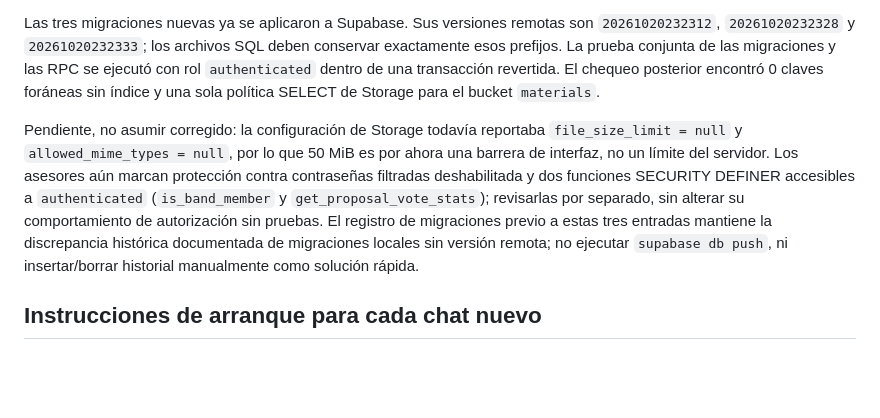
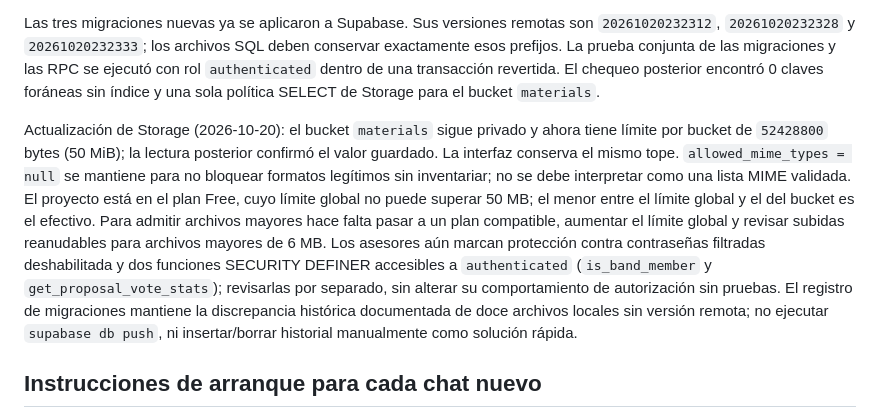
Before and after one commit to Teliu-p/BandaBase, a Markdown page: AI_CONTEXT.md, the part around the change. GitHub-like rendering; blank space fills up the shorter version.

Commit message:
docs: record verified Storage bucket file limit

```diff
--- a/AI_CONTEXT.md
+++ b/AI_CONTEXT.md
@@ -15,7 +15,7 @@ Se fusionaron PR #123, #124, #126, #127, #128, #129, #130 y #131. Los cambios ab
 
 Las tres migraciones nuevas ya se aplicaron a Supabase. Sus versiones remotas son `20261020232312`, `20261020232328` y `20261020232333`; los archivos SQL deben conservar exactamente esos prefijos. La prueba conjunta de las migraciones y las RPC se ejecutó con rol `authenticated` dentro de una transacción revertida. El chequeo posterior encontró 0 claves foráneas sin índice y una sola política SELECT de Storage para el bucket `materials`.
 
-Pendiente, no asumir corregido: la configuración de Storage todavía reportaba `file_size_limit = null` y `allowed_mime_types = null`, por lo que 50 MiB es por ahora una barrera de interfaz, no un límite del servidor. Los asesores aún marcan protección contra contraseñas filtradas deshabilitada y dos funciones SECURITY DEFINER accesibles a `authenticated` (`is_band_member` y `get_proposal_vote_stats`); revisarlas por separado, sin alterar su comportamiento de autorización sin pruebas. El registro de migraciones previo a estas tres entradas mantiene la discrepancia histórica documentada de migraciones locales sin versión remota; no ejecutar `supabase db push`, ni insertar/borrar historial manualmente como solución rápida.
+Actualización de Storage (2026-10-20): el bucket `materials` sigue privado y ahora tiene límite por bucket de `52428800` bytes (50 MiB); la lectura posterior confirmó el valor guardado. La interfaz conserva el mismo tope. `allowed_mime_types = null` se mantiene para no bloquear formatos legítimos sin inventariar; no se debe interpretar como una lista MIME validada. El proyecto está en el plan Free, cuyo límite global no puede superar 50 MB; el menor entre el límite global y el del bucket es el efectivo. Para admitir archivos mayores hace falta pasar a un plan compatible, aumentar el límite global y revisar subidas reanudables para archivos mayores de 6 MB. Los asesores aún marcan protección contra contraseñas filtradas deshabilitada y dos funciones SECURITY DEFINER accesibles a `authenticated` (`is_band_member` y `get_proposal_vote_stats`); revisarlas por separado, sin alterar su comportamiento de autorización sin pruebas. El registro de migraciones mantiene la discrepancia histórica documentada de doce archivos locales sin versión remota; no ejecutar `supabase db push`, ni insertar/borrar historial manualmente como solución rápida.
 
 ## Instrucciones de arranque para cada chat nuevo
 
```
